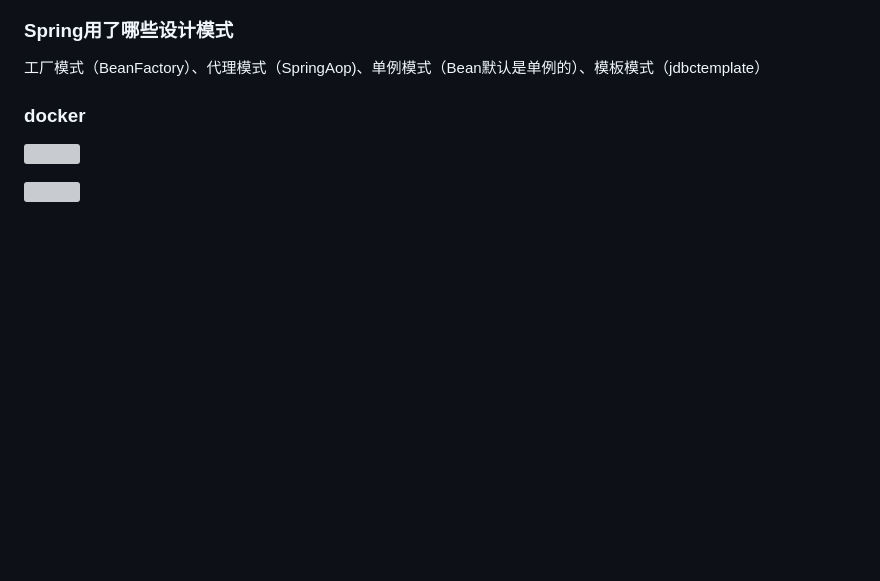
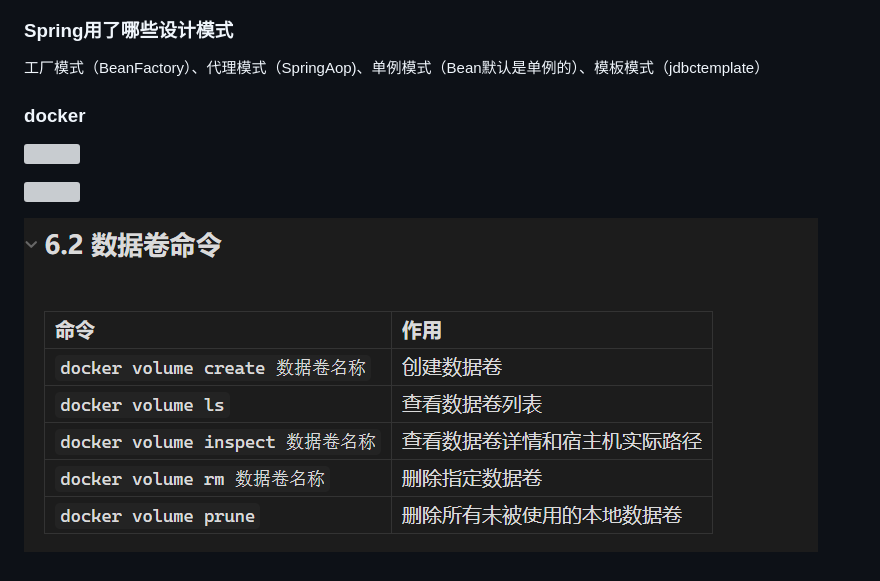
Before and after one commit to liuruibo07-creator/007, a Markdown page: 面试题/梅里诺 面试题.md, the part around the change. Rendered like a GitHub page; pictures changed too: 面试题/assets/梅里诺 面试题/file-20261006214702123.png (added); blank space fills up the shorter version; grey boxes are pictures that could not be loaded.

Commit message:
vault backup: 2026-10-06 21:48:05

```diff
--- a/面试题/梅里诺 面试题.md
+++ b/面试题/梅里诺 面试题.md
@@ -373,3 +373,5 @@ request:每一次http请求都产生一个新的Bean,仅在当前请求有效
 ![](assets/梅里诺%20面试题/file-20261006212814837.png)
 
 ![](assets/梅里诺%20面试题/file-20261006214422225.png)
+
+![](assets/梅里诺%20面试题/file-20261006214702123.png)
```
